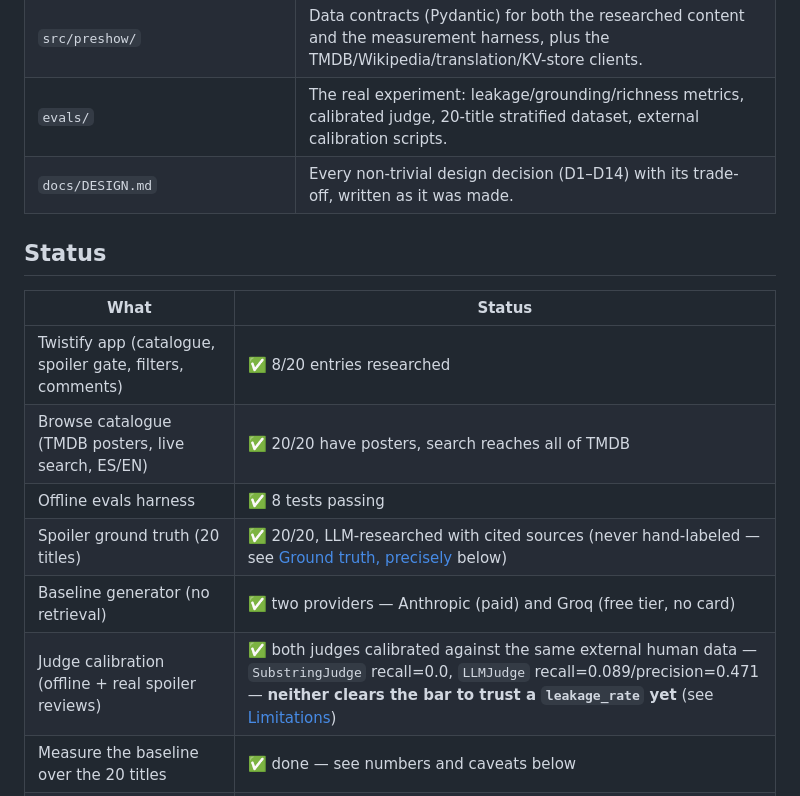
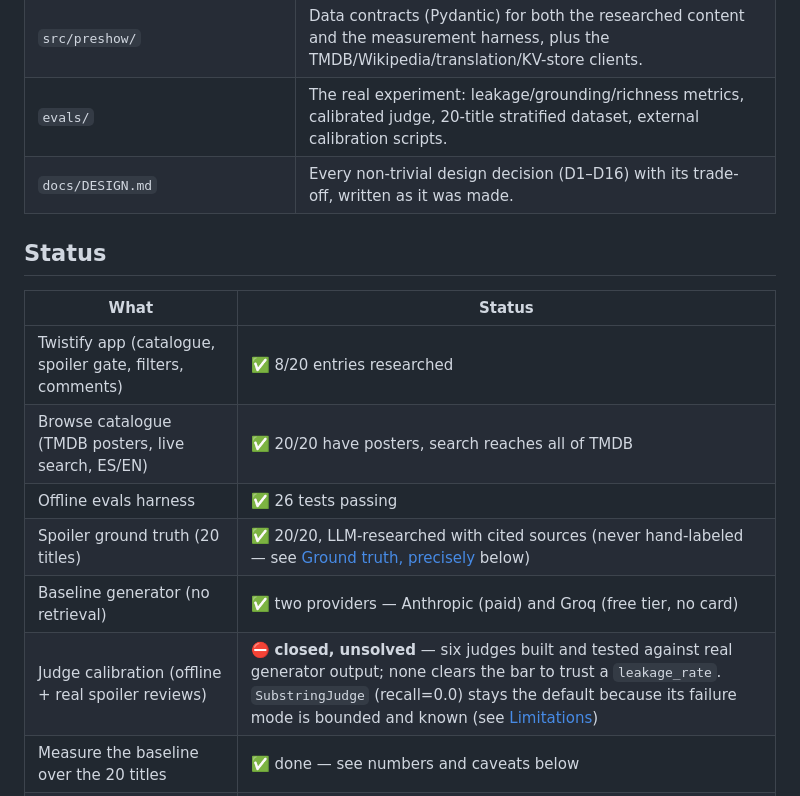
Before and after one commit to serpeigd/Twistify, a Markdown page: README.md, the part around one of its changes. Drawn GitHub-style.

```diff
--- a/README.md
+++ b/README.md
@@ -111,7 +111,7 @@ on a redeploy; falls back to local files without it).
 | `content/researched/*.json` | 8 hand-researched entries (with cited sources: Wikipedia, Hollywood Reporter, No Film School…), not generated by an unverified LLM. |
 | `src/preshow/` | Data contracts (Pydantic) for both the researched content and the measurement harness, plus the TMDB/Wikipedia/translation/KV-store clients. |
 | `evals/` | The real experiment: leakage/grounding/richness metrics, calibrated judge, 20-title stratified dataset, external calibration scripts. |
-| `docs/DESIGN.md` | Every non-trivial design decision (D1–D14) with its trade-off, written as it was made. |
+| `docs/DESIGN.md` | Every non-trivial design decision (D1–D16) with its trade-off, written as it was made. |
 
 ## Status
 
@@ -119,10 +119,10 @@ on a redeploy; falls back to local files without it).
 |---|---|
 | Twistify app (catalogue, spoiler gate, filters, comments) | ✅ 8/20 entries researched |
 | Browse catalogue (TMDB posters, live search, ES/EN) | ✅ 20/20 have posters, search reaches all of TMDB |
-| Offline evals harness | ✅ 8 tests passing |
+| Offline evals harness | ✅ 26 tests passing |
 | Spoiler ground truth (20 titles) | ✅ 20/20, LLM-researched with cited sources (never hand-labeled — see [Ground truth, precisely](#ground-truth-precisely) below) |
 | Baseline generator (no retrieval) | ✅ two providers — Anthropic (paid) and Groq (free tier, no card) |
-| Judge calibration (offline + real spoiler reviews) | ✅ both judges calibrated against the same external human data — `SubstringJudge` recall=0.0, `LLMJudge` recall=0.089/precision=0.471 — **neither clears the bar to trust a `leakage_rate` yet** (see [Limitations](#limitations)) |
+| Judge calibration (offline + real spoiler reviews) | ⛔ **closed, unsolved** — six judges built and tested against real generator output; none clears the bar to trust a `leakage_rate`. `SubstringJudge` (recall=0.0) stays the default because its failure mode is bounded and known (see [Limitations](#limitations)) |
 | Measure the baseline over the 20 titles | ✅ done — see numbers and caveats below |
 | Research-assist tool (D14) | ✅ drafts a researched entry from Wikipedia + TMDB; tested end-to-end on one title (Citizen Kane) |
 | Retrieval (Wikipedia, GREEN-only corpus) + `--generator retrieval-groq` | ✅ `grounded_fact_rate` 0.0→1.0 confirmed live, all 20/20 titles hand-read (D16) |
```
Also changed, not shown: other parts of README.md (+95 -38 lines).
